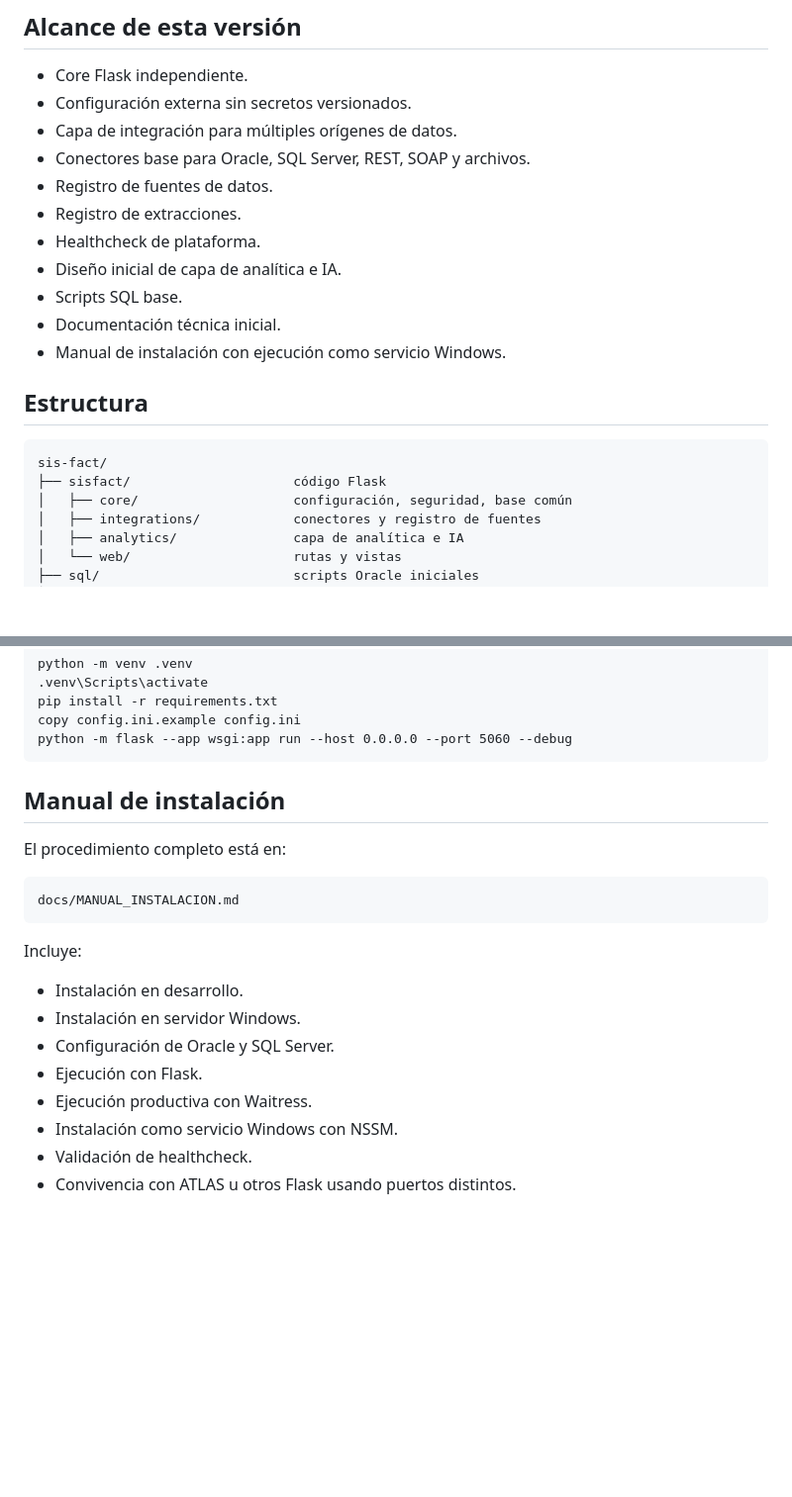
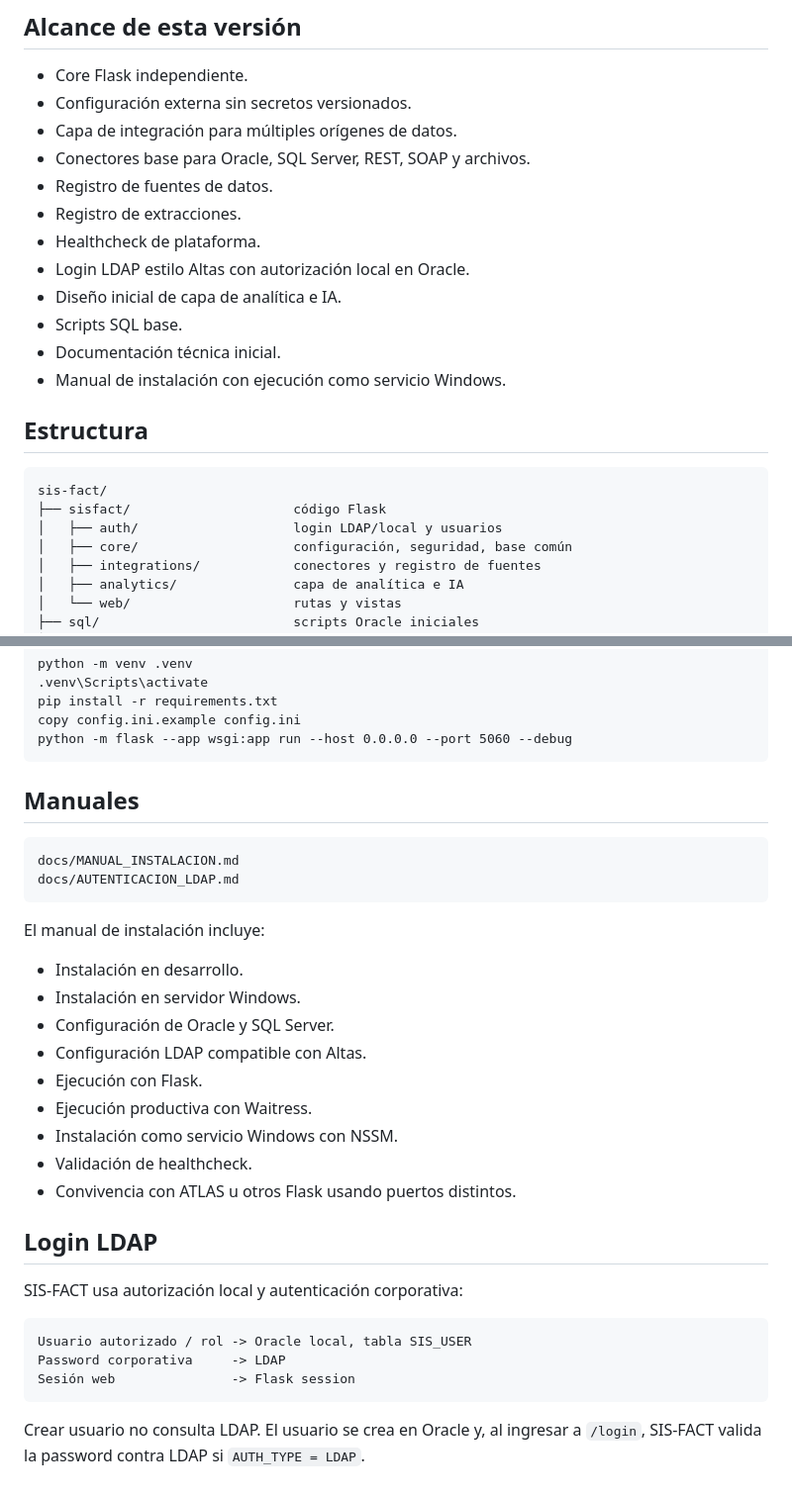
Before and after one commit to rrmunoz-coder/sis-fact, a Markdown page: README.md, 2 parts joined by grey strips. Shown at 99% size. Drawn GitHub-style; blank space fills up the shorter version.

Commit message:
docs: actualizar README con login LDAP estilo Altas

````diff
--- a/README.md
+++ b/README.md
@@ -35,6 +35,7 @@ Empresa / RUT emisor
 - Registro de fuentes de datos.
 - Registro de extracciones.
 - Healthcheck de plataforma.
+- Login LDAP estilo Altas con autorización local en Oracle.
 - Diseño inicial de capa de analítica e IA.
 - Scripts SQL base.
 - Documentación técnica inicial.
@@ -45,6 +46,7 @@ Empresa / RUT emisor
 ```text
 sis-fact/
 ├── sisfact/                     código Flask
+│   ├── auth/                    login LDAP/local y usuarios
 │   ├── core/                    configuración, seguridad, base común
 │   ├── integrations/            conectores y registro de fuentes
 │   ├── analytics/               capa de analítica e IA
@@ -94,21 +96,33 @@ copy config.ini.example config.ini
 python -m flask --app wsgi:app run --host 0.0.0.0 --port 5060 --debug
 ```
 
-## Manual de instalación
-
-El procedimiento completo está en:
+## Manuales
 
 ```text
 docs/MANUAL_INSTALACION.md
+docs/AUTENTICACION_LDAP.md
 ```
 
-Incluye:
+El manual de instalación incluye:
 
 - Instalación en desarrollo.
 - Instalación en servidor Windows.
 - Configuración de Oracle y SQL Server.
+- Configuración LDAP compatible con Altas.
 - Ejecución con Flask.
 - Ejecución productiva con Waitress.
 - Instalación como servicio Windows con NSSM.
 - Validación de healthcheck.
 - Convivencia con ATLAS u otros Flask usando puertos distintos.
+
+## Login LDAP
+
+SIS-FACT usa autorización local y autenticación corporativa:
+
+```text
+Usuario autorizado / rol -> Oracle local, tabla SIS_USER
+Password corporativa     -> LDAP
+Sesión web               -> Flask session
+```
+
+Crear usuario no consulta LDAP. El usuario se crea en Oracle y, al ingresar a `/login`, SIS-FACT valida la password contra LDAP si `AUTH_TYPE = LDAP`.
````
